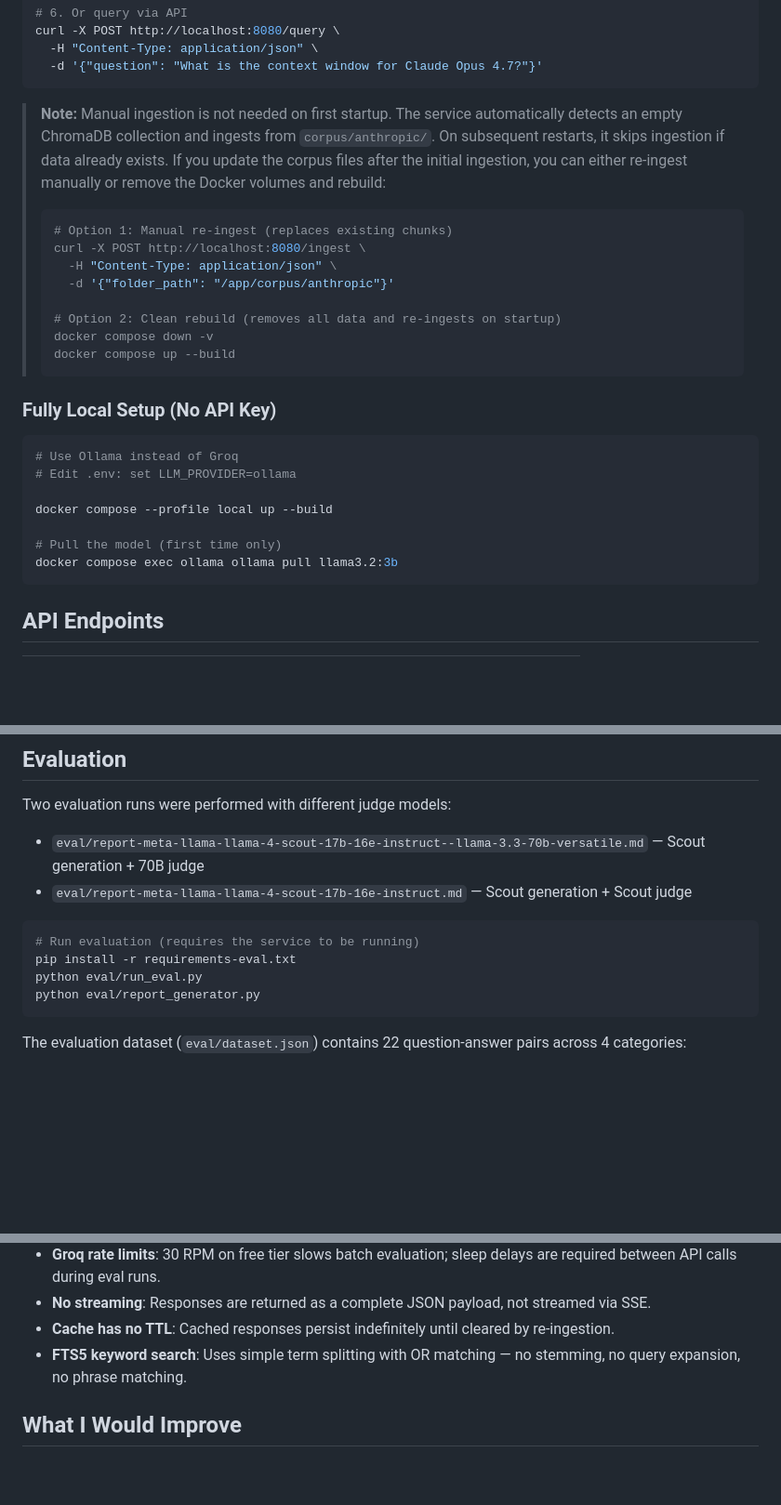
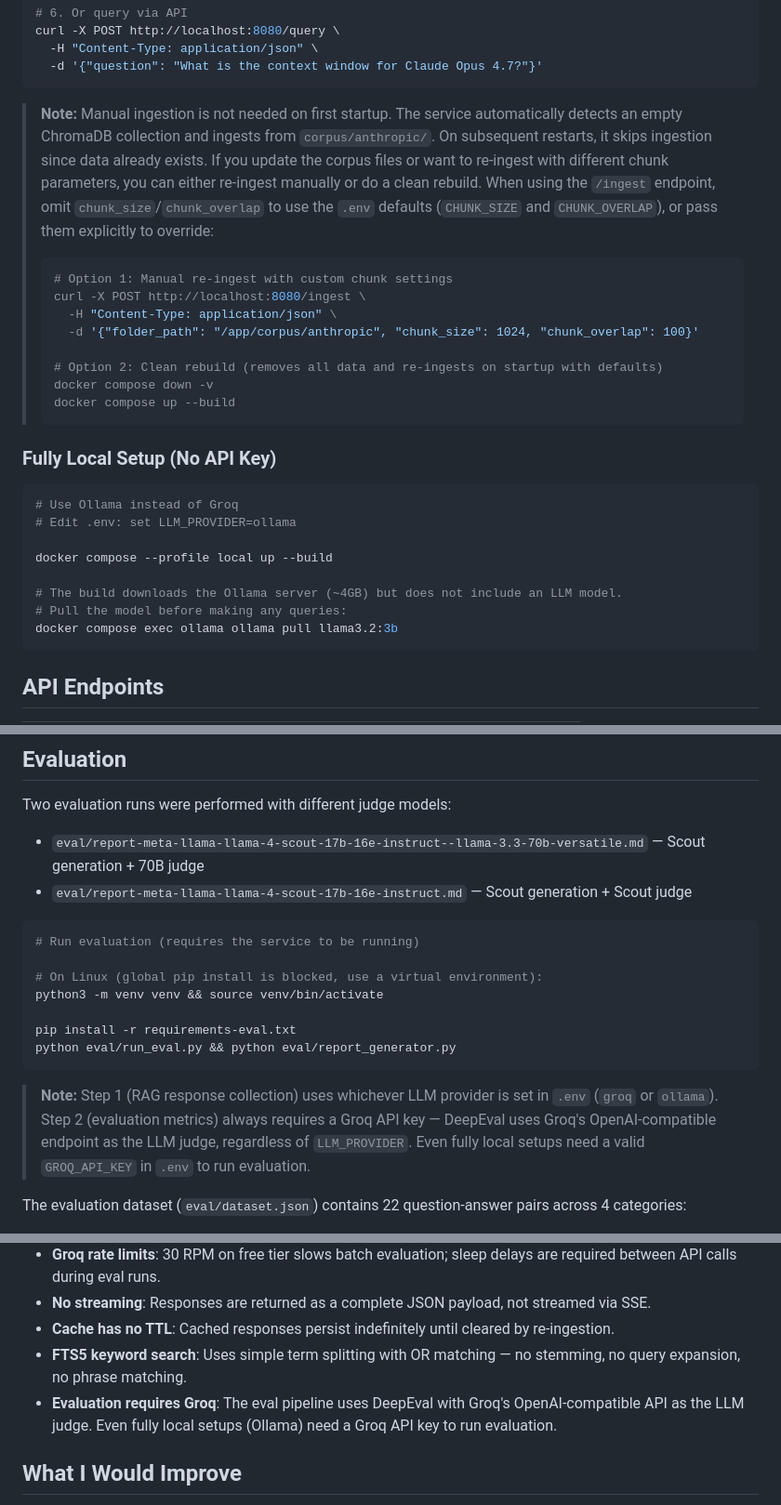
Before and after one commit to Oneseccc/simple-rag, a Markdown page: README.md, 3 parts joined by grey strips. Shown at 93% size. Rendered like a GitHub page; blank space fills up the shorter version.

Commit message:
Update README: Ollama setup, ingestion notes, eval instructions, limitations
- Clarify Ollama build downloads server only, model pull required
- Explain re-ingestion with custom chunk params and .env defaults
- Add Linux venv steps for eval, chain eval commands
- Note that evaluation step 2 always requires Groq API key
- Add eval Groq dependency to known limitations and improvements

````diff
--- a/README.md
+++ b/README.md
@@ -84,15 +84,15 @@ curl -X POST http://localhost:8080/query \
   -d '{"question": "What is the context window for Claude Opus 4.7?"}'
 ```
 
-> **Note:** Manual ingestion is not needed on first startup. The service automatically detects an empty ChromaDB collection and ingests from `corpus/anthropic/`. On subsequent restarts, it skips ingestion if data already exists. If you update the corpus files after the initial ingestion, you can either re-ingest manually or remove the Docker volumes and rebuild:
+> **Note:** Manual ingestion is not needed on first startup. The service automatically detects an empty ChromaDB collection and ingests from `corpus/anthropic/`. On subsequent restarts, it skips ingestion since data already exists. If you update the corpus files or want to re-ingest with different chunk parameters, you can either re-ingest manually or do a clean rebuild. When using the `/ingest` endpoint, omit `chunk_size`/`chunk_overlap` to use the `.env` defaults (`CHUNK_SIZE` and `CHUNK_OVERLAP`), or pass them explicitly to override:
 >
 > ```bash
-> # Option 1: Manual re-ingest (replaces existing chunks)
+> # Option 1: Manual re-ingest with custom chunk settings
 > curl -X POST http://localhost:8080/ingest \
 >   -H "Content-Type: application/json" \
->   -d '{"folder_path": "/app/corpus/anthropic"}'
+>   -d '{"folder_path": "/app/corpus/anthropic", "chunk_size": 1024, "chunk_overlap": 100}'
 >
-> # Option 2: Clean rebuild (removes all data and re-ingests on startup)
+> # Option 2: Clean rebuild (removes all data and re-ingests on startup with defaults)
 > docker compose down -v
 > docker compose up --build
 > ```
@@ -105,7 +105,8 @@ curl -X POST http://localhost:8080/query \
 
 docker compose --profile local up --build
 
-# Pull the model (first time only)
+# The build downloads the Ollama server (~4GB) but does not include an LLM model.
+# Pull the model before making any queries:
 docker compose exec ollama ollama pull llama3.2:3b
 ```
 
@@ -205,10 +206,15 @@ Two evaluation runs were performed with different judge models:
 
 ```bash
 # Run evaluation (requires the service to be running)
+
+# On Linux (global pip install is blocked, use a virtual environment):
+python3 -m venv venv && source venv/bin/activate
+
 pip install -r requirements-eval.txt
-python eval/run_eval.py
-python eval/report_generator.py
+python eval/run_eval.py && python eval/report_generator.py
 ```
+
+> **Note:** Step 1 (RAG response collection) uses whichever LLM provider is set in `.env` (`groq` or `ollama`). Step 2 (evaluation metrics) always requires a Groq API key — DeepEval uses Groq's OpenAI-compatible endpoint as the LLM judge, regardless of `LLM_PROVIDER`. Even fully local setups need a valid `GROQ_API_KEY` in `.env` to run evaluation.
 
 The evaluation dataset (`eval/dataset.json`) contains 22 question-answer pairs across 4 categories:
 - **Factual** (10): Direct lookups with clear answers
@@ -249,6 +255,7 @@ All parameters are configurable via environment variables (`.env`):
 - **No streaming**: Responses are returned as a complete JSON payload, not streamed via SSE.
 - **Cache has no TTL**: Cached responses persist indefinitely until cleared by re-ingestion.
 - **FTS5 keyword search**: Uses simple term splitting with OR matching — no stemming, no query expansion, no phrase matching.
+- **Evaluation requires Groq**: The eval pipeline uses DeepEval with Groq's OpenAI-compatible API as the LLM judge. Even fully local setups (Ollama) need a Groq API key to run evaluation.
 
 ## What I Would Improve
 
````
Also changed, not shown: other parts of README.md (+1 -0 lines).
